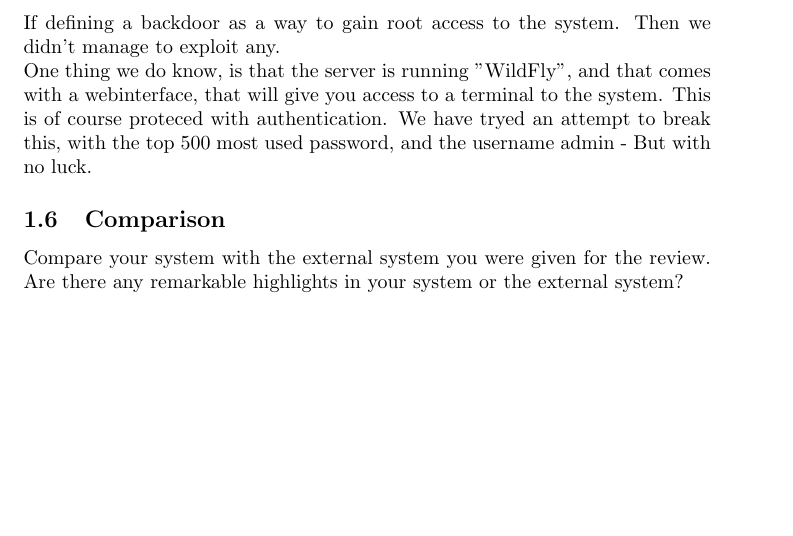
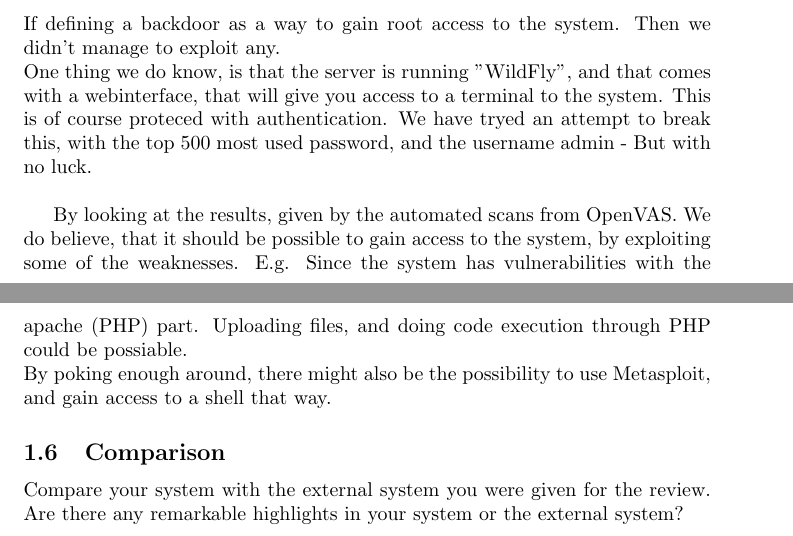
Before and after one commit to Silverbaq/itu-security, a LaTeX document (reports/review/review.tex, which reads reports/review/review6_backdoors.tex): part of page 12 of 12 before the commit and two parts of pages 12 and 13 of 13 after it, the two joined at a grey line, cut so that both start at the same text, the shorter picture padded with empty space. Compiled offline with pdfLaTeX.

Commit message:
added text about vulnerabilities found with OpenVAS

```diff
--- a/reports/review/review6_backdoors.tex
+++ b/reports/review/review6_backdoors.tex
@@ -1,4 +1,7 @@
 \subsection{Backdoors}
 
 If defining a backdoor as a way to gain root access to the system. Then we didn't manage to exploit any. \\
-One thing we do know, is that the server is running "WildFly", and that comes with a webinterface, that will give you access to a terminal to the system. This is of course proteced with  authentication. We have tryed an attempt to break this, with the top 500 most used password, and the username admin - But with no luck.
+One thing we do know, is that the server is running "WildFly", and that comes with a webinterface, that will give you access to a terminal to the system. This is of course proteced with  authentication. We have tryed an attempt to break this, with the top 500 most used password, and the username admin - But with no luck. \\
+
+By looking at the results, given by the automated scans from OpenVAS. We do believe, that it should be possible to gain access to the system, by exploiting some of the weaknesses. E.g. Since the system has vulnerabilities with the apache (PHP) part. Uploading files, and doing code execution through PHP could be possiable.\\
+By poking enough around, there might also be the possibility to use Metasploit, and gain access to a shell that way.
```
